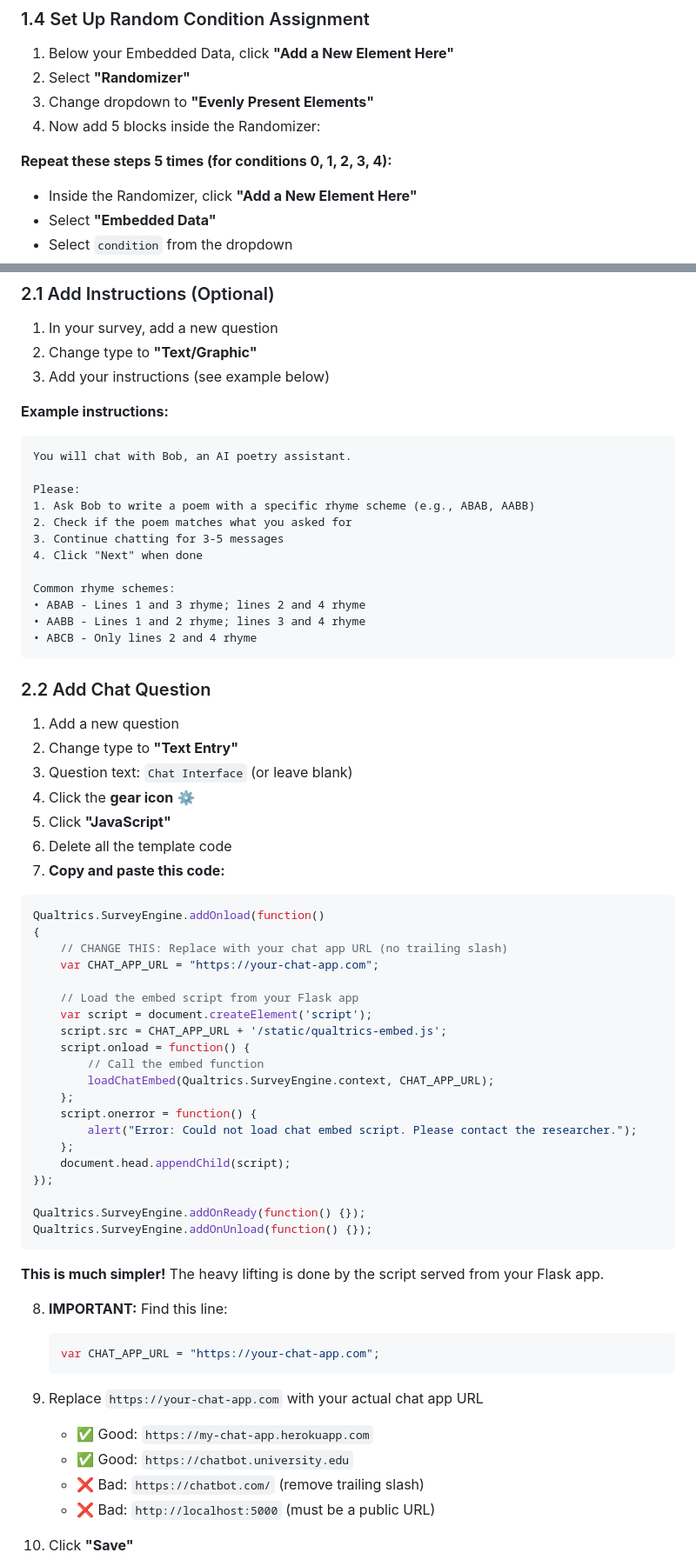
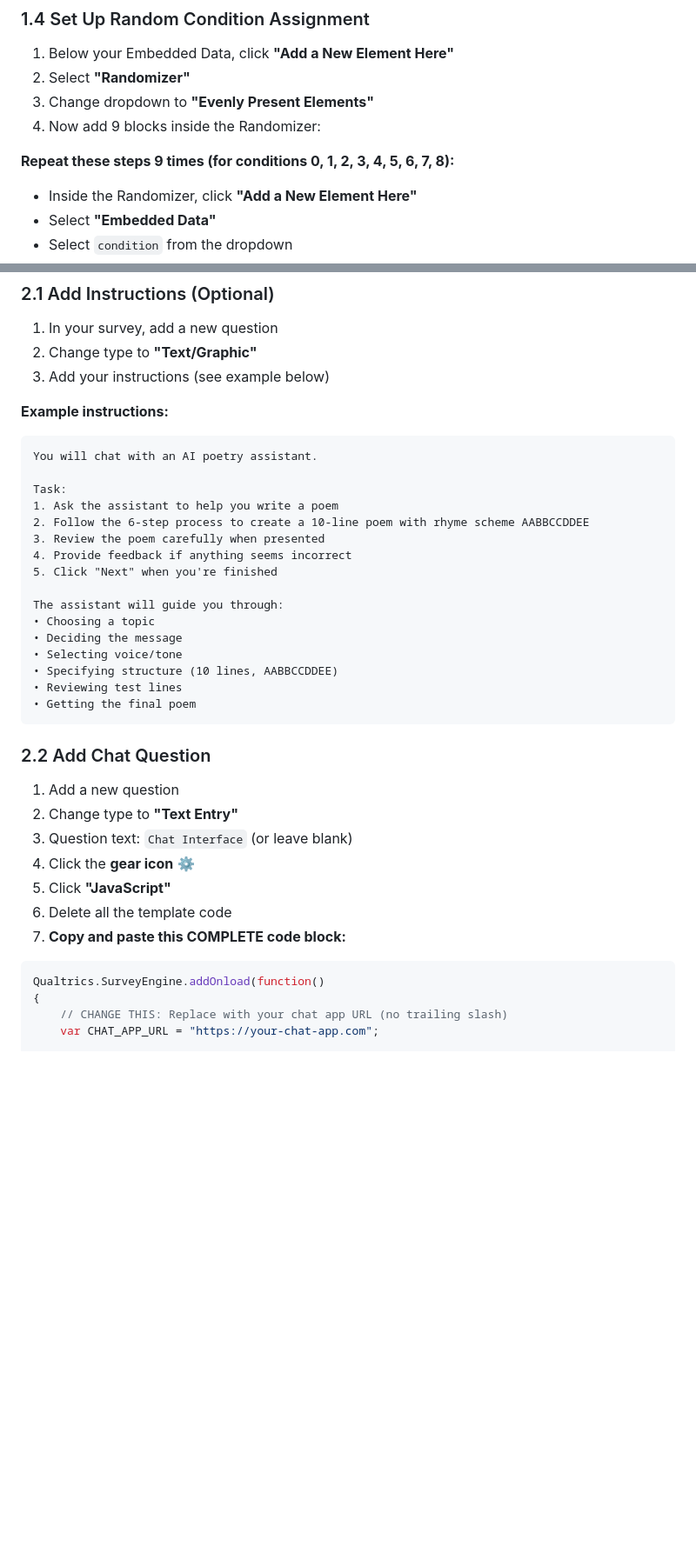
Before and after one commit to SHASTAlink/DiSCoKit, a Markdown page: docs/QUALTRICS_SETUP.md, 2 parts joined by grey strips. Shown: that part at 87% size. Drawn GitHub-style; blank space fills up the shorter version.

````diff
--- a/docs/QUALTRICS_SETUP.md
+++ b/docs/QUALTRICS_SETUP.md
@@ -43,9 +43,9 @@ Embedded Data
 1. Below your Embedded Data, click **"Add a New Element Here"**
 2. Select **"Randomizer"**
 3. Change dropdown to **"Evenly Present Elements"**
-4. Now add 5 blocks inside the Randomizer:
+4. Now add 9 blocks inside the Randomizer:
 
-**Repeat these steps 5 times (for conditions 0, 1, 2, 3, 4):**
+**Repeat these steps 9 times (for conditions 0, 1, 2, 3, 4, 5, 6, 7, 8):**
 - Inside the Randomizer, click **"Add a New Element Here"**
 - Select **"Embedded Data"**
 - Select `condition` from the dropdown
@@ -86,18 +86,22 @@ Randomizer - Evenly Present 9 Elements
 
 **Example instructions:**
 ```
-You will chat with Bob, an AI poetry assistant.
+You will chat with an AI poetry assistant.
 
-Please:
-1. Ask Bob to write a poem with a specific rhyme scheme (e.g., ABAB, AABB)
-2. Check if the poem matches what you asked for
-3. Continue chatting for 3-5 messages
-4. Click "Next" when done
+Task:
+1. Ask the assistant to help you write a poem
+2. Follow the 6-step process to create a 10-line poem with rhyme scheme AABBCCDDEE
+3. Review the poem carefully when presented
+4. Provide feedback if anything seems incorrect
+5. Click "Next" when you're finished
 
-Common rhyme schemes:
-• ABAB - Lines 1 and 3 rhyme; lines 2 and 4 rhyme
-• AABB - Lines 1 and 2 rhyme; lines 3 and 4 rhyme
-• ABCB - Only lines 2 and 4 rhyme
+The assistant will guide you through:
+• Choosing a topic
+• Deciding the message
+• Selecting voice/tone
+• Specifying structure (10 lines, AABBCCDDEE)
+• Reviewing test lines
+• Getting the final poem
 ```
 
 ### 2.2 Add Chat Question
@@ -107,43 +111,10 @@ Common rhyme schemes:
 4. Click the **gear icon** ⚙️
 5. Click **"JavaScript"**
 6. Delete all the template code
-7. **Copy and paste this code:**
+7. **Copy and paste this COMPLETE code block:**
 
 ```javascript
 Qualtrics.SurveyEngine.addOnload(function()
 {
     // CHANGE THIS: Replace with your chat app URL (no trailing slash)
     var CHAT_APP_URL = "https://your-chat-app.com";
-
-    // Load the embed script from your Flask app
-    var script = document.createElement('script');
-    script.src = CHAT_APP_URL + '/static/qualtrics-embed.js';
-    script.onload = function() {
-        // Call the embed function
-        loadChatEmbed(Qualtrics.SurveyEngine.context, CHAT_APP_URL);
-    };
-    script.onerror = function() {
-        alert("Error: Could not load chat embed script. Please contact the researcher.");
-    };
-    document.head.appendChild(script);
-});
-
-Qualtrics.SurveyEngine.addOnReady(function() {});
-Qualtrics.SurveyEngine.addOnUnload(function() {});
-```
-
-**This is much simpler!** The heavy lifting is done by the script served from your Flask app.
-
-8. **IMPORTANT:** Find this line:
-   ```javascript
-   var CHAT_APP_URL = "https://your-chat-app.com";
-   ```
-
-9. Replace `https://your-chat-app.com` with your actual chat app URL
-   - ✅ Good: `https://my-chat-app.herokuapp.com`
-   - ✅ Good: `https://chatbot.university.edu`
-   - ❌ Bad: `https://chatbot.com/` (remove trailing slash)
-   - ❌ Bad: `http://localhost:5000` (must be a public URL)
-
-10. Click **"Save"**
-
````
Also changed, not shown: other parts of docs/QUALTRICS_SETUP.md (+17 -119 lines).
